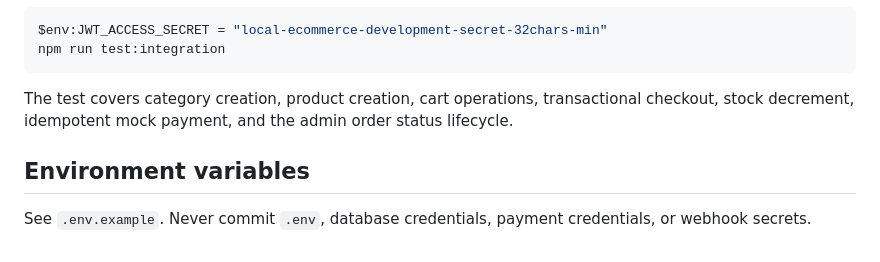
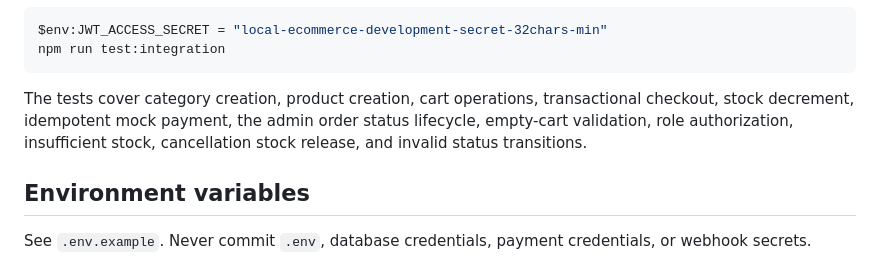
Before and after one commit to jay-lab-tech/E-Commerce-API, a Markdown page: README.md, the part around the change. Rendered like a GitHub page.

Commit message:
docs: list integration error scenarios

````diff
--- a/README.md
+++ b/README.md
@@ -224,7 +224,7 @@ $env:JWT_ACCESS_SECRET = "local-ecommerce-development-secret-32chars-min"
 npm run test:integration
 ```
 
-The test covers category creation, product creation, cart operations, transactional checkout, stock decrement, idempotent mock payment, and the admin order status lifecycle.
+The tests cover category creation, product creation, cart operations, transactional checkout, stock decrement, idempotent mock payment, the admin order status lifecycle, empty-cart validation, role authorization, insufficient stock, cancellation stock release, and invalid status transitions.
 
 ## Environment variables
 
````
